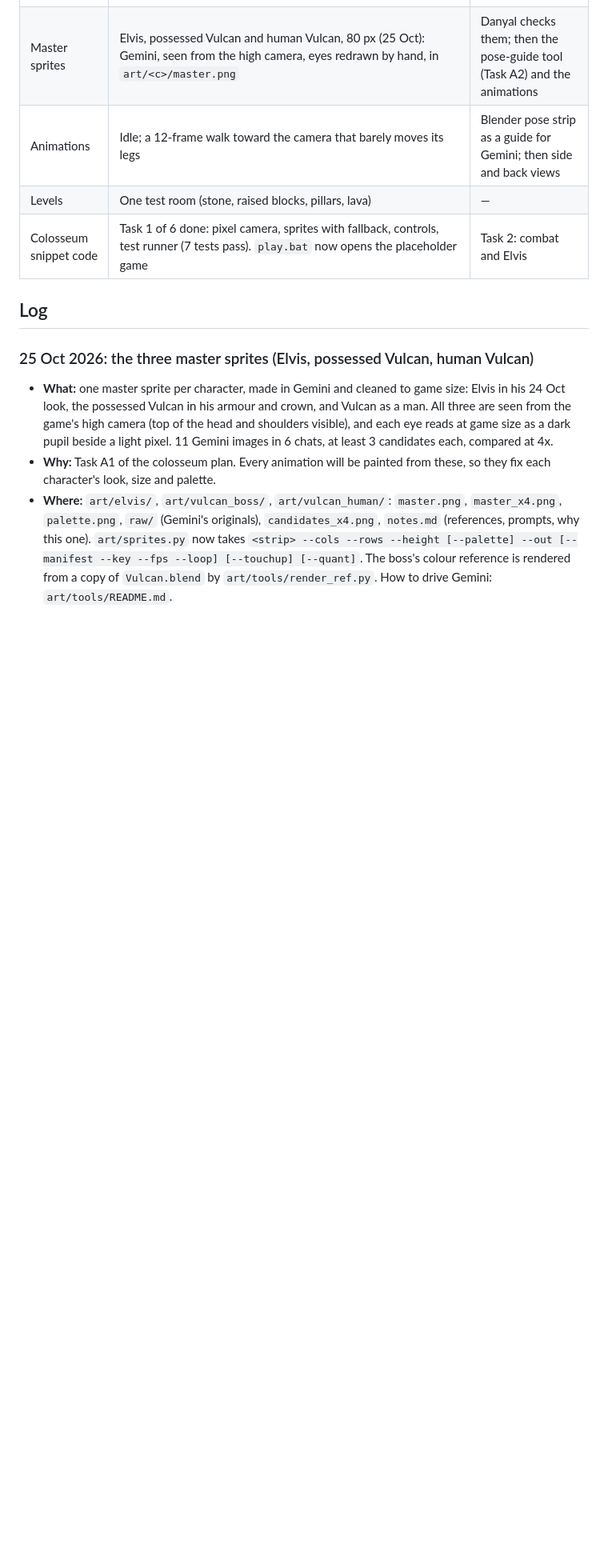
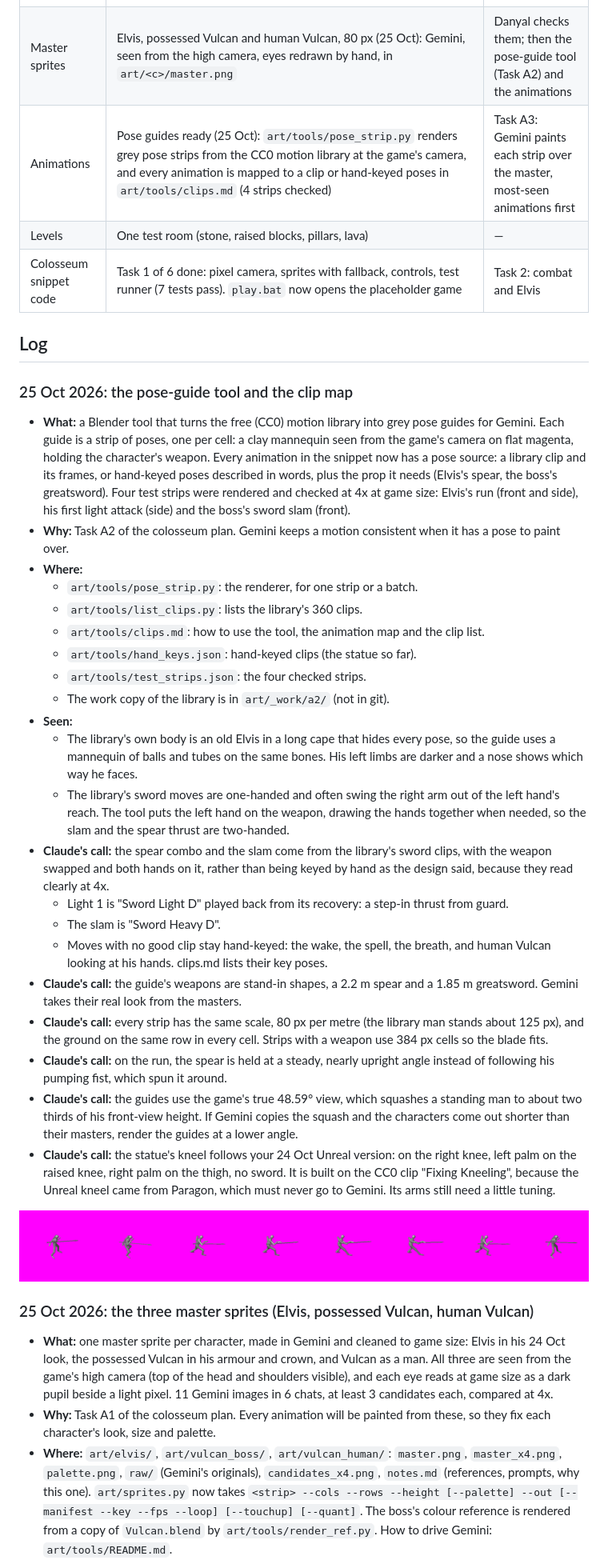
Before and after one commit to danyal-rashidi/TalesOfVulcan-2.5D, a Markdown page: docs/PROGRESS.md, the part around the change. Shown at 80% size. GitHub-like rendering; pictures changed too: docs/progress/2026-10-25_pose_strip_light1_S.png (added); blank space fills up the shorter version.

```diff
--- a/docs/PROGRESS.md
+++ b/docs/PROGRESS.md
@@ -19,11 +19,36 @@ The 2.5D pixel-art version of Tales of Vulcan, in the style of Alabaster Dawn, w
 | Engine | Godot 4.7.2 Standard (GDScript) at `D:\GODOT`. Start: `play.bat` or the desktop shortcut "Tales of Vulcan 2.5D" | Put the project in git |
 | Look | Drawn at 640x360, scaled up 3x with no smoothing; camera looks down at 48.6°; blocks 32 px per metre; camera and sprites snap to whole pixels | Settle once the master sprite has the high view |
 | Master sprites | Elvis, possessed Vulcan and human Vulcan, 80 px (25 Oct): Gemini, seen from the high camera, eyes redrawn by hand, in `art/<c>/master.png` | Danyal checks them; then the pose-guide tool (Task A2) and the animations |
-| Animations | Idle; a 12-frame walk toward the camera that barely moves its legs | Blender pose strip as a guide for Gemini; then side and back views |
+| Animations | Pose guides ready (25 Oct): `art/tools/pose_strip.py` renders grey pose strips from the CC0 motion library at the game's camera, and every animation is mapped to a clip or hand-keyed poses in `art/tools/clips.md` (4 strips checked) | Task A3: Gemini paints each strip over the master, most-seen animations first |
 | Levels | One test room (stone, raised blocks, pillars, lava) | — |
 | Colosseum snippet code | Task 1 of 6 done: pixel camera, sprites with fallback, controls, test runner (7 tests pass). `play.bat` now opens the placeholder game | Task 2: combat and Elvis |
 
 ## Log
+
+### 25 Oct 2026: the pose-guide tool and the clip map
+- **What:** a Blender tool that turns the free (CC0) motion library into grey pose guides for Gemini. Each guide is a strip of poses, one per cell: a clay mannequin seen from the game's camera on flat magenta, holding the character's weapon. Every animation in the snippet now has a pose source: a library clip and its frames, or hand-keyed poses described in words, plus the prop it needs (Elvis's spear, the boss's greatsword). Four test strips were rendered and checked at 4x at game size: Elvis's run (front and side), his first light attack (side) and the boss's sword slam (front).
+- **Why:** Task A2 of the colosseum plan. Gemini keeps a motion consistent when it has a pose to paint over.
+- **Where:**
+  - `art/tools/pose_strip.py`: the renderer, for one strip or a batch.
+  - `art/tools/list_clips.py`: lists the library's 360 clips.
+  - `art/tools/clips.md`: how to use the tool, the animation map and the clip list.
+  - `art/tools/hand_keys.json`: hand-keyed clips (the statue so far).
+  - `art/tools/test_strips.json`: the four checked strips.
+  - The work copy of the library is in `art/_work/a2/` (not in git).
+- **Seen:**
+  - The library's own body is an old Elvis in a long cape that hides every pose, so the guide uses a mannequin of balls and tubes on the same bones. His left limbs are darker and a nose shows which way he faces.
+  - The library's sword moves are one-handed and often swing the right arm out of the left hand's reach. The tool puts the left hand on the weapon, drawing the hands together when needed, so the slam and the spear thrust are two-handed.
+- **Claude's call:** the spear combo and the slam come from the library's sword clips, with the weapon swapped and both hands on it, rather than being keyed by hand as the design said, because they read clearly at 4x.
+  - Light 1 is "Sword Light D" played back from its recovery: a step-in thrust from guard.
+  - The slam is "Sword Heavy D".
+  - Moves with no good clip stay hand-keyed: the wake, the spell, the breath, and human Vulcan looking at his hands. clips.md lists their key poses.
+- **Claude's call:** the guide's weapons are stand-in shapes, a 2.2 m spear and a 1.85 m greatsword. Gemini takes their real look from the masters.
+- **Claude's call:** every strip has the same scale, 80 px per metre (the library man stands about 125 px), and the ground on the same row in every cell. Strips with a weapon use 384 px cells so the blade fits.
+- **Claude's call:** on the run, the spear is held at a steady, nearly upright angle instead of following his pumping fist, which spun it around.
+- **Claude's call:** the guides use the game's true 48.59° view, which squashes a standing man to about two thirds of his front-view height. If Gemini copies the squash and the characters come out shorter than their masters, render the guides at a lower angle.
+- **Claude's call:** the statue's kneel follows your 24 Oct Unreal version: on the right knee, left palm on the raised knee, right palm on the thigh, no sword. It is built on the CC0 clip "Fixing Kneeling", because the Unreal kneel came from Paragon, which must never go to Gemini. Its arms still need a little tuning.
+
+![Elvis's light 1 pose guide, side view: guard, coil, two-handed thrust, retract](progress/2026-10-25_pose_strip_light1_S.png)
 
 ### 25 Oct 2026: the three master sprites (Elvis, possessed Vulcan, human Vulcan)
 - **What:** one master sprite per character, made in Gemini and cleaned to game size: Elvis in his 24 Oct look, the possessed Vulcan in his armour and crown, and Vulcan as a man. All three are seen from the game's high camera (top of the head and shoulders visible), and each eye reads at game size as a dark pupil beside a light pixel. 11 Gemini images in 6 chats, at least 3 candidates each, compared at 4x.
```
Also changed, not shown: art/tools/clips.md (added, +469 -0 lines), 4 other files.
